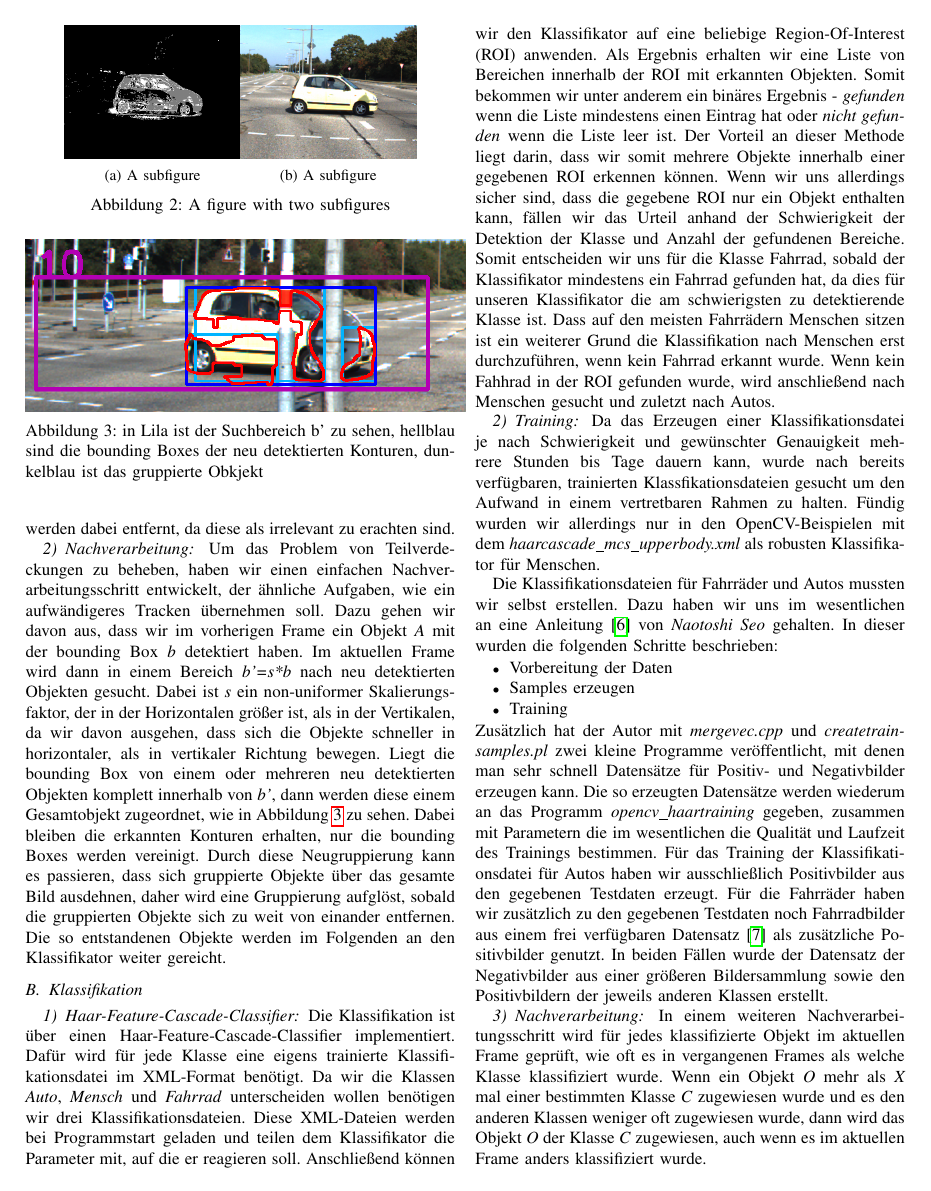
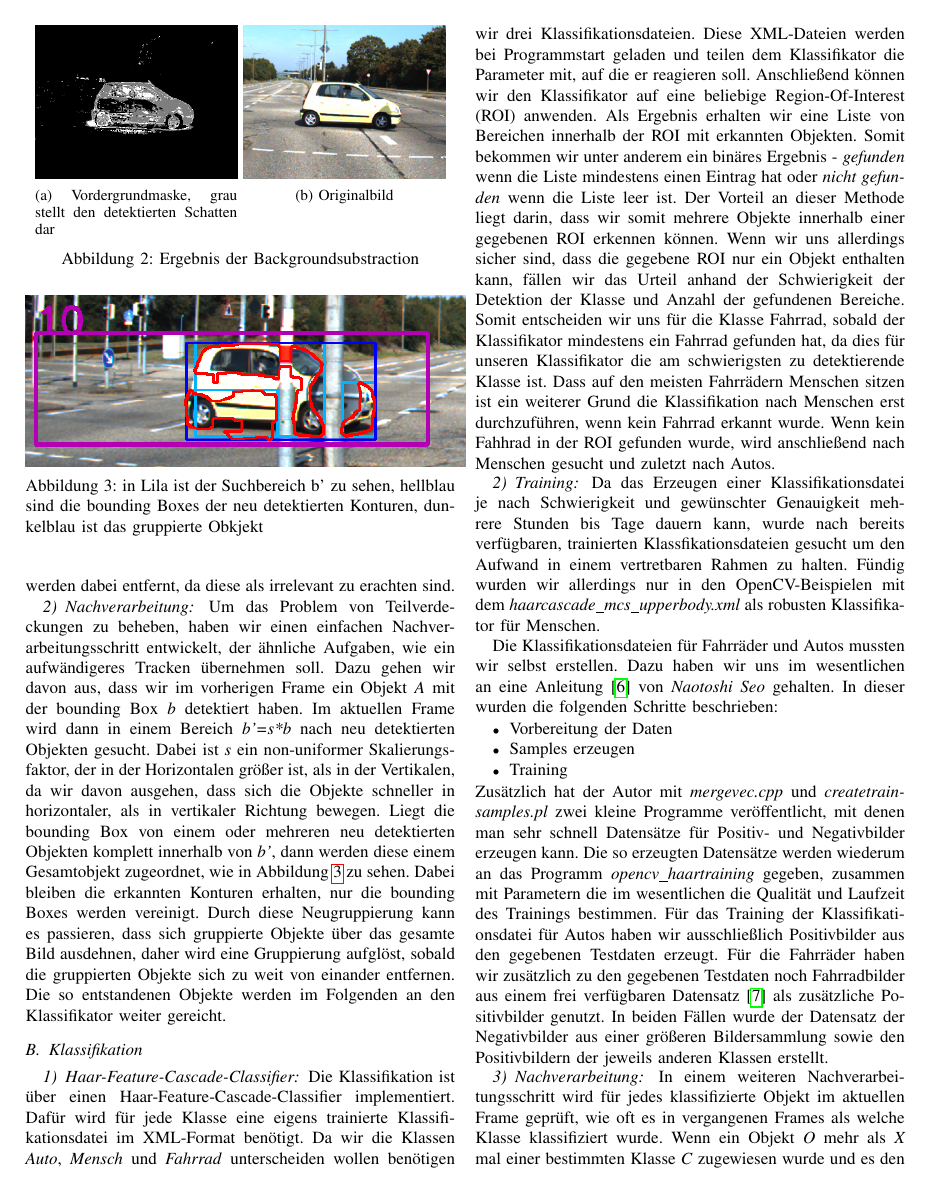
Before and after one commit to polybos/cv-project, a LaTeX CV (rsc/abschlussbericht/cv_finalreport.tex): page 2 of 4. Compiled offline with pdfLaTeX.

Commit message:
some modifications to subfigure

```diff
--- a/rsc/abschlussbericht/cv_finalreport.tex
+++ b/rsc/abschlussbericht/cv_finalreport.tex
@@ -528,36 +528,23 @@ Um das Rauschen in der erstellten Maske zu unterdrücken filtern wir diese durch
 Damit wir nun aus der Maske einzelne Objekte erhalten, führen wir eine Connected Componend Analyse mittels der OpenCV-Funktion \textit{findContours} aus. Objekte die eine bestimmte Mindestgröße unterschreiten werden dabei entfernt, da diese als irrelevant zu erachten sind.
 
 
-%\begin{minipage}[hbt]{5cm}
-%\centering
-%\includegraphics[width=5cm]{trainds01_foregroundmask}
-%%\caption{Bild1}
-%\label{Bild1}
-%\end{minipage}
-%\hfill
-%\begin{minipage}[hbt]{5cm}
-%\centering
-%\includegraphics[width=5cm]{trainds01_original}
-%%\caption{Bild2}
-%\label{Bild2}
-%\end{minipage}
-
-
 \begin{figure}
 \centering
-\begin{subfigure}{.2\textwidth}
+\begin{subfigure}[t]{.23\textwidth}
 \centering
+%\setlength{\abovecaptionskip}{15pt plus 5pt minus 10pt}
   \includegraphics[width=1\linewidth]{trainds01_foregroundmask}
-  \caption{A subfigure}
+  \caption{Vordergrundmaske, grau stellt den detektierten Schatten dar}
   \label{fig:sub1}
-\end{subfigure}%
-\begin{subfigure}{.2\textwidth}
+\end{subfigure}
+\begin{subfigure}[t]{.23\textwidth}
 \centering
+%\setlength{\abovecaptionskip}{25pt plus 15pt minus 15pt}
   \includegraphics[width=1\linewidth]{trainds01_original}
-  \caption{A subfigure}
+  \caption{Originalbild}
   \label{fig:sub2}
 \end{subfigure}
-\caption{A figure with two subfigures}
+\caption{Ergebnis der Backgroundsubstraction}
 \label{fig:test}
 \end{figure}
 
```
